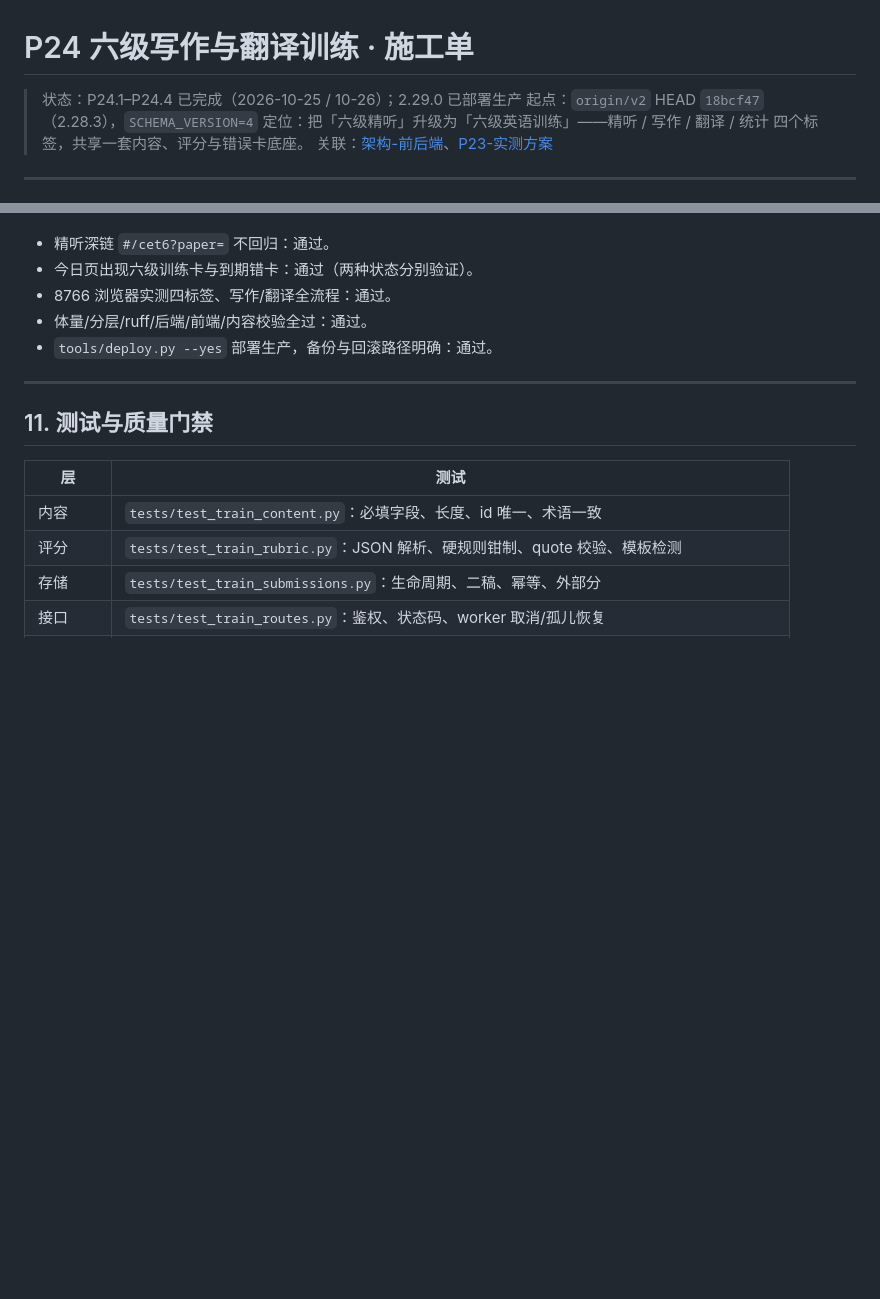
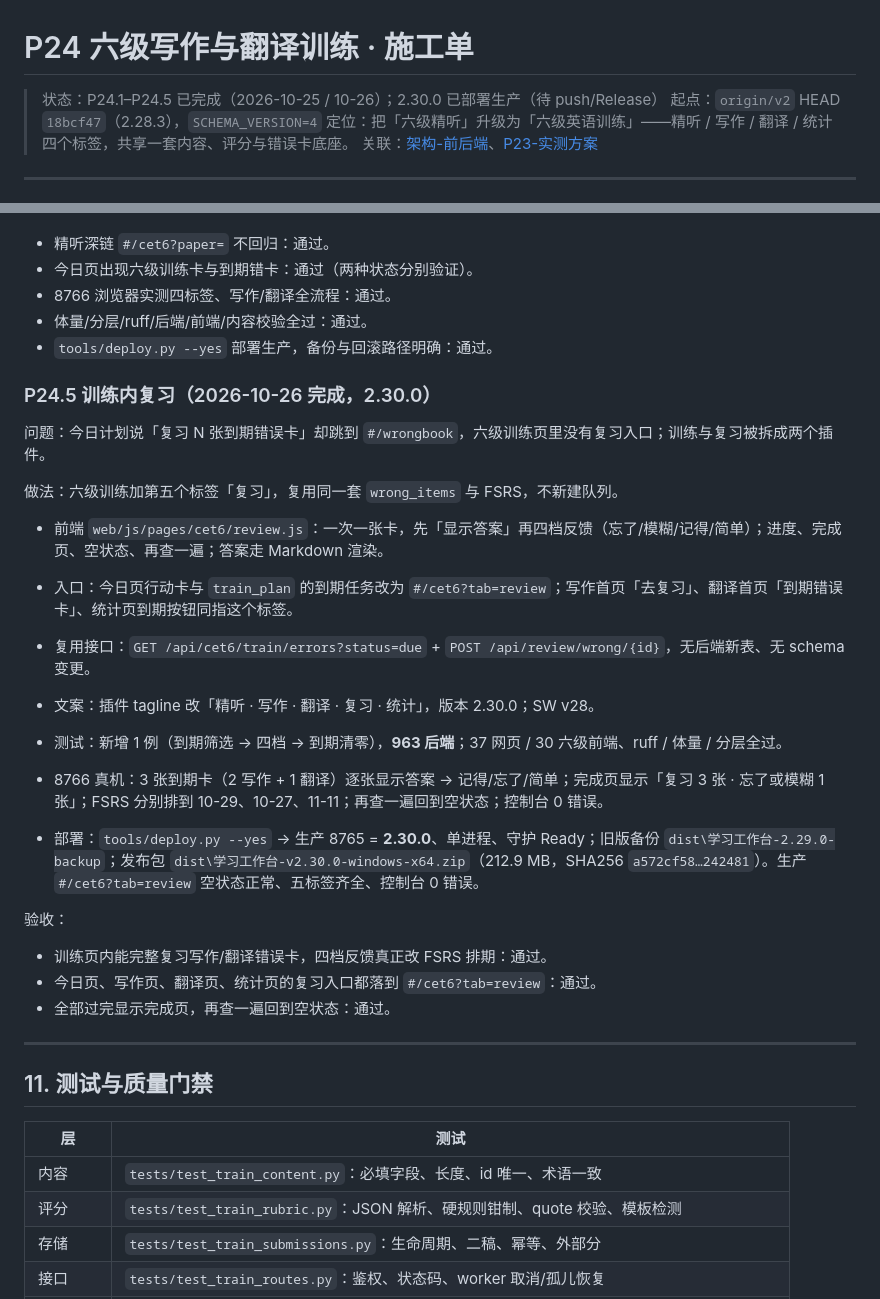
Before and after one commit to Woshixzj-0616/learnsys, a Markdown page: docs/施工单/P24-六级写作翻译训练.md, 2 parts joined by grey strips. Drawn GitHub-style; blank space fills up the shorter version.

Commit message:
docs: P24.5 训练内复习记录与 2.30.0 发布说明
Co-Authored-By: Claude Code <noreply@anthropic.com>

```diff
--- a/docs/施工单/P24-六级写作翻译训练.md
+++ b/docs/施工单/P24-六级写作翻译训练.md
@@ -1,6 +1,6 @@
 # P24 六级写作与翻译训练 · 施工单
 
-> 状态：P24.1–P24.4 已完成（2026-10-25 / 10-26）；2.29.0 已部署生产
+> 状态：P24.1–P24.5 已完成（2026-10-25 / 10-26）；2.30.0 已部署生产（待 push/Release）
 > 起点：`origin/v2` HEAD `18bcf47`（2.28.3），`SCHEMA_VERSION=4`
 > 定位：把「六级精听」升级为「六级英语训练」——精听 / 写作 / 翻译 / 统计 四个标签，共享一套内容、评分与错误卡底座。
 > 关联：[架构-前后端](../架构-前后端.md)、[P23-实测方案](P23-实测方案.md)
@@ -548,6 +548,27 @@ TEEL = Topic sentence → Explain → Example → Link back。
 - 体量/分层/ruff/后端/前端/内容校验全过：通过。
 - `tools/deploy.py --yes` 部署生产，备份与回滚路径明确：通过。
 
+### P24.5 训练内复习（2026-10-26 完成，2.30.0）
+
+问题：今日计划说「复习 N 张到期错误卡」却跳到 `#/wrongbook`，六级训练页里没有复习入口；训练与复习被拆成两个插件。
+
+做法：六级训练加第五个标签「复习」，复用同一套 `wrong_items` 与 FSRS，不新建队列。
+
+- 前端 `web/js/pages/cet6/review.js`：一次一张卡，先「显示答案」再四档反馈（忘了/模糊/记得/简单）；进度、完成页、空状态、再查一遍；答案走 Markdown 渲染。
+- 入口：今日页行动卡与 `train_plan` 的到期任务改为 `#/cet6?tab=review`；写作首页「去复习」、翻译首页「到期错误卡」、统计页到期按钮同指这个标签。
+- 复用接口：`GET /api/cet6/train/errors?status=due` + `POST /api/review/wrong/{id}`，无后端新表、无 schema 变更。
+- 文案：插件 tagline 改「精听 · 写作 · 翻译 · 复习 · 统计」，版本 2.30.0；SW v28。
+- 测试：新增 1 例（到期筛选 → 四档 → 到期清零），**963 后端**；37 网页 / 30 六级前端、ruff / 体量 / 分层全过。
+- 8766 真机：3 张到期卡（2 写作 + 1 翻译）逐张显示答案 → 记得/忘了/简单；完成页显示「复习 3 张 · 忘了或模糊 1 张」；FSRS 分别排到 10-29、10-27、11-11；再查一遍回到空状态；控制台 0 错误。
+
+- 部署：`tools/deploy.py --yes` → 生产 8765 = **2.30.0**、单进程、守护 Ready；旧版备份 `dist\学习工作台-2.29.0-backup`；发布包 `dist\学习工作台-v2.30.0-windows-x64.zip`（212.9 MB，SHA256 `a572cf58…242481`）。生产 `#/cet6?tab=review` 空状态正常、五标签齐全、控制台 0 错误。
+
+验收：
+
+- 训练页内能完整复习写作/翻译错误卡，四档反馈真正改 FSRS 排期：通过。
+- 今日页、写作页、翻译页、统计页的复习入口都落到 `#/cet6?tab=review`：通过。
+- 全部过完显示完成页，再查一遍回到空状态：通过。
+
 ---
 
 ## 11. 测试与质量门禁
```
Also changed, not shown: docs/2.30.0-发布说明.md (added, +35 -0 lines), docs/架构-前后端.md (+2 -2 lines).
